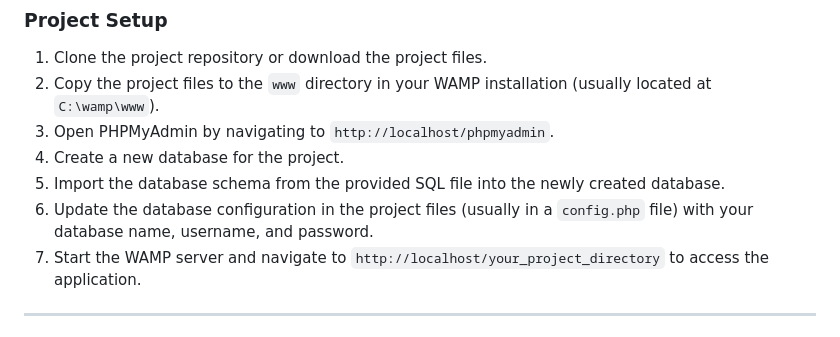
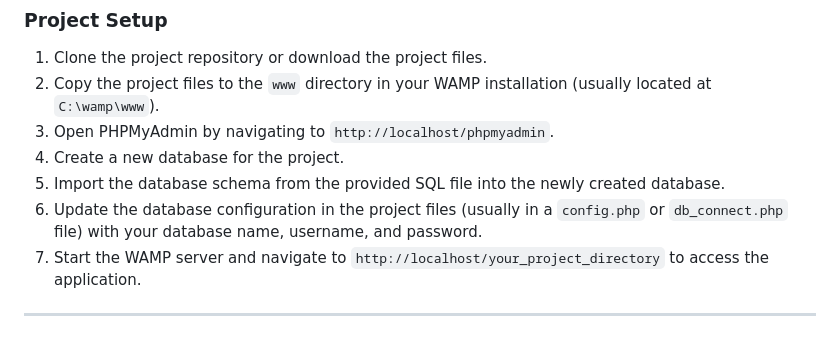
Before and after one commit to Ravi191203/DAIRY-SERVE-MANAGEMENT-SYSTEM, a Markdown page: README.md, the part around the change. GitHub-like rendering.

Commit message:
Update README.md
T

```diff
--- a/README.md
+++ b/README.md
@@ -129,7 +129,7 @@ The Dairy Serve Management System is a comprehensive solution designed to manage
 3. Open PHPMyAdmin by navigating to `http://localhost/phpmyadmin`.
 4. Create a new database for the project.
 5. Import the database schema from the provided SQL file into the newly created database.
-6. Update the database configuration in the project files (usually in a `config.php` file) with your database name, username, and password.
+6. Update the database configuration in the project files (usually in a `config.php` or `db_connect.php` file) with your database name, username, and password.
 7. Start the WAMP server and navigate to `http://localhost/your_project_directory` to access the application.
 <hr>
 
```
